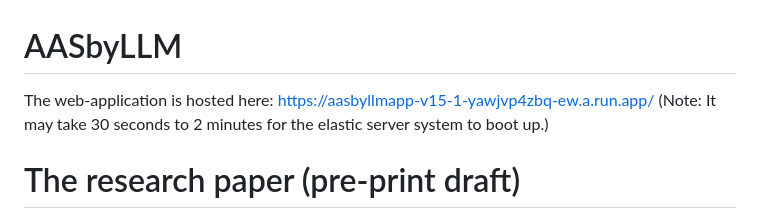
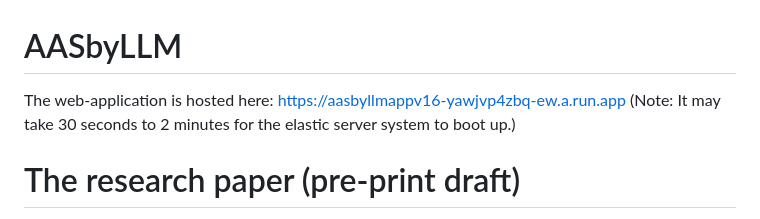
Before and after one commit to YuchenXia/AASbyLLM, a Markdown page: README.md, the part around the change. Drawn GitHub-style.

```diff
--- a/README.md
+++ b/README.md
@@ -1,6 +1,6 @@
 # AASbyLLM
 
-The web-application is hosted here: [https://aasbyllmapp-v15-1-yawjvp4zbq-ew.a.run.app/](https://aasbyllmappv16-yawjvp4zbq-ew.a.run.app)
+The web-application is hosted here: [https://aasbyllmappv16-yawjvp4zbq-ew.a.run.app](https://aasbyllmappv16-yawjvp4zbq-ew.a.run.app)
 (Note: It may take 30 seconds to 2 minutes for the elastic server system to boot up.)
 
 # The research paper (pre-print draft)
```
